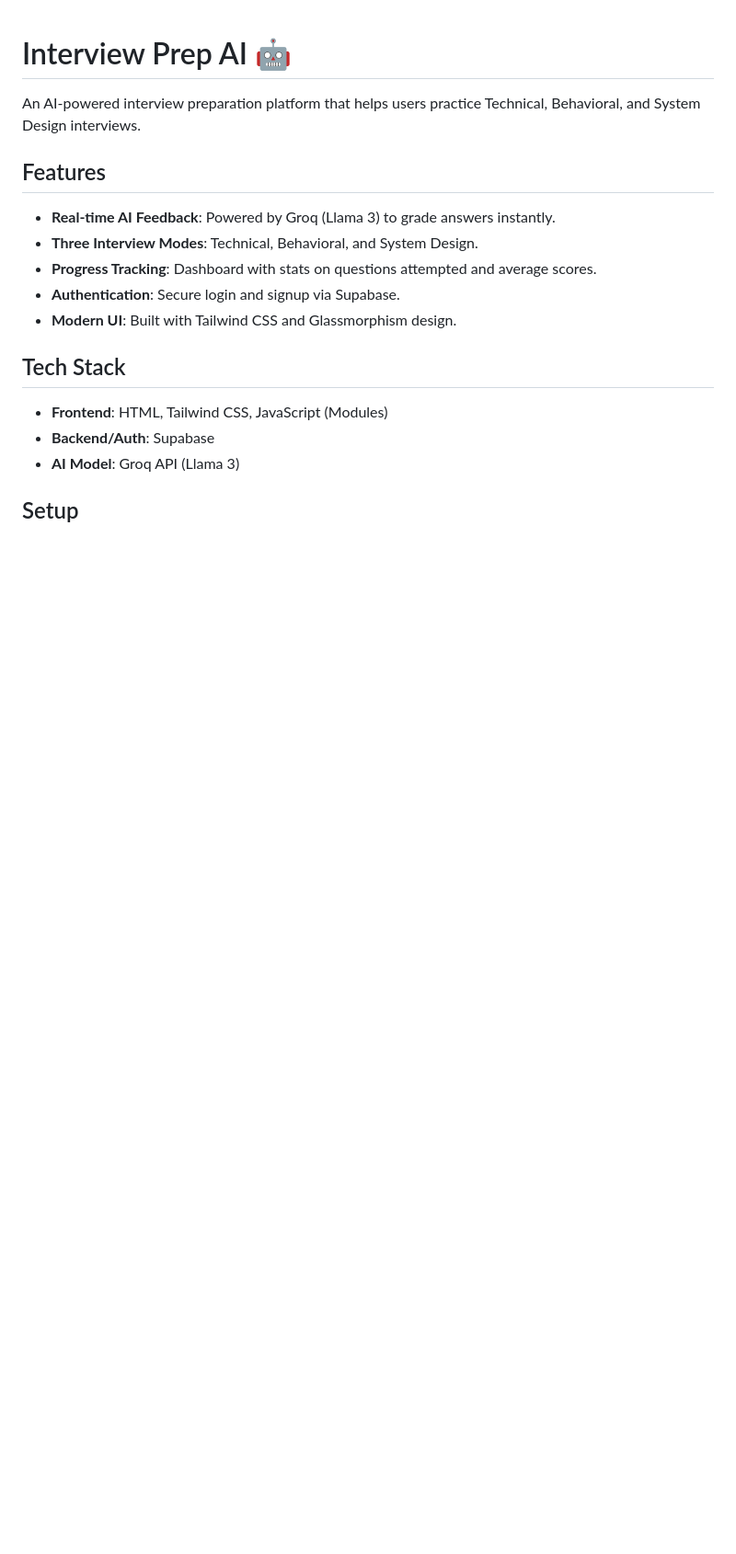
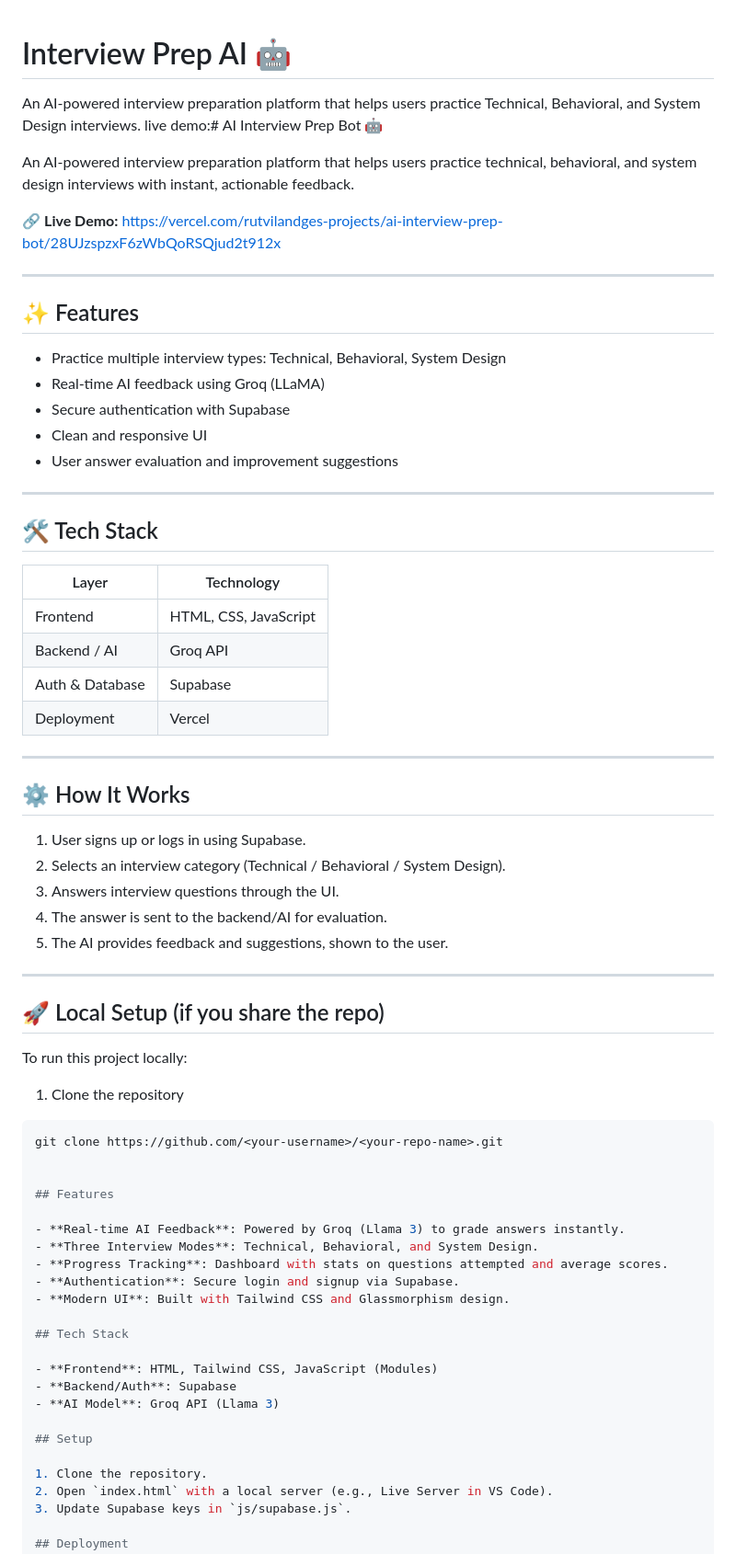
Before and after one commit to rutvilandge/ai-interview-prep-bot, a Markdown page: REAdME.md, the part around the change. Shown at 92% size. Drawn GitHub-style; blank space fills up the shorter version.

````diff
--- a/REAdME.md
+++ b/REAdME.md
@@ -1,6 +1,54 @@
 # Interview Prep AI 🤖
 
 An AI-powered interview preparation platform that helps users practice Technical, Behavioral, and System Design interviews.
+live demo:# AI Interview Prep Bot 🤖
+
+An AI-powered interview preparation platform that helps users practice technical, behavioral, and system design interviews with instant, actionable feedback.
+
+🔗 **Live Demo:** https://vercel.com/rutvilandges-projects/ai-interview-prep-bot/28UJzspzxF6zWbQoRSQjud2t912x
+
+---
+
+## ✨ Features
+
+- Practice multiple interview types: Technical, Behavioral, System Design
+- Real-time AI feedback using Groq (LLaMA)
+- Secure authentication with Supabase
+- Clean and responsive UI
+- User answer evaluation and improvement suggestions
+
+---
+
+## 🛠 Tech Stack
+
+| Layer | Technology |
+|-------|------------|
+| Frontend | HTML, CSS, JavaScript |
+| Backend / AI | Groq API |
+| Auth & Database | Supabase |
+| Deployment | Vercel |
+
+---
+
+## ⚙️ How It Works
+
+1. User signs up or logs in using Supabase.
+2. Selects an interview category (Technical / Behavioral / System Design).
+3. Answers interview questions through the UI.
+4. The answer is sent to the backend/AI for evaluation.
+5. The AI provides feedback and suggestions, shown to the user.
+
+---
+
+## 🚀 Local Setup (if you share the repo)
+
+To run this project locally:
+
+1. Clone the repository
+
+```bash
+git clone https://github.com/<your-username>/<your-repo-name>.git
+
 
 ## Features
 
````
